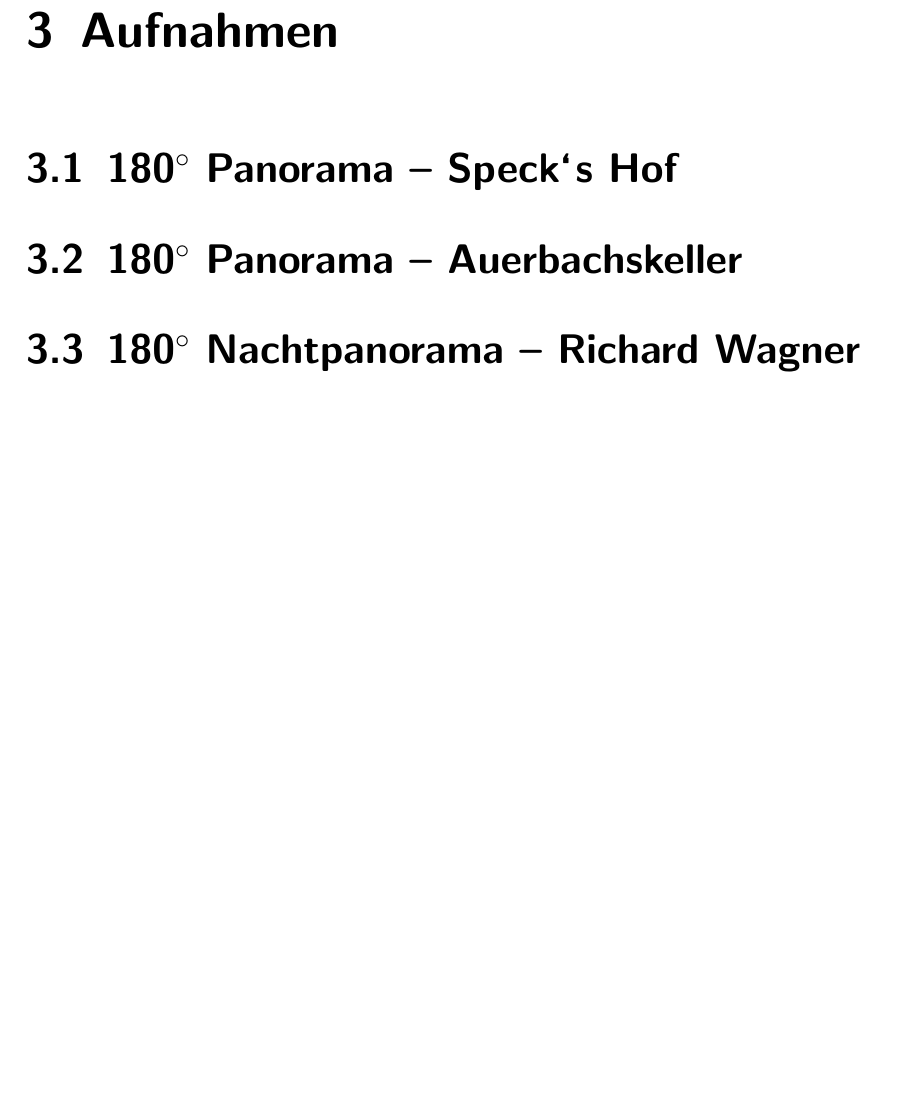
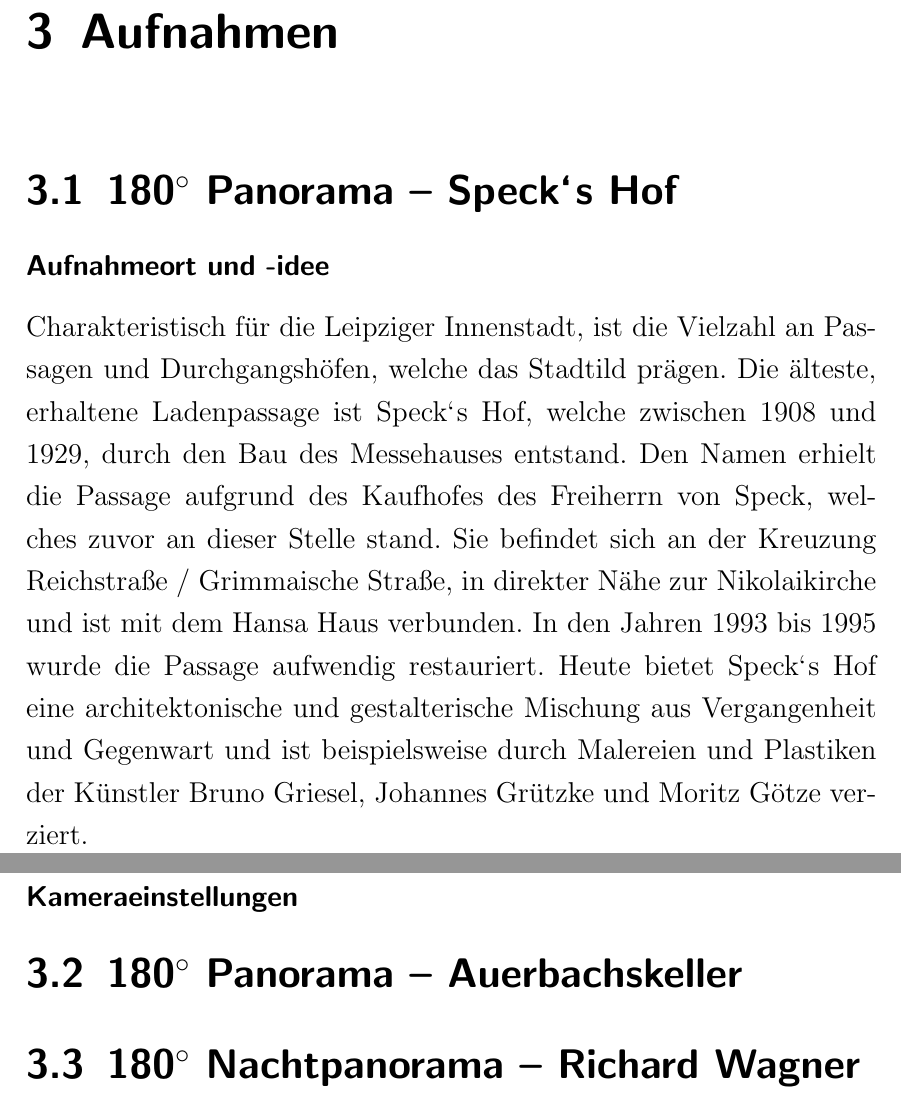
Before and after one commit to sedeg/Multishot-Panorama, a LaTeX document (doku_pano.tex): part of page 6 of 9 before the commit and two parts of pages 6 and 7 of 10 after it, the two joined at a grey line, cut so that both start at the same text, the shorter picture padded with empty space. Compiled offline with pdfLaTeX.

Commit message:
start doku

```diff
--- a/doku_pano.tex
+++ b/doku_pano.tex
@@ -16,6 +16,7 @@
 \usepackage{chngcntr}
 \usepackage{listings}
 \usepackage{color}
+\usepackage[parfill]{parskip}
 \definecolor{lightgray}{rgb}{.9,.9,.9}
 \definecolor{darkgray}{rgb}{.4,.4,.4}
 \definecolor{purple}{rgb}{0.65, 0.12, 0.82}
@@ -121,6 +122,14 @@
 	\section{180$^\circ$ Panorama -- Speck\grq s Hof}
 	\label{sec:specks}
 
+	\subsubsection{Aufnahmeort und -idee}
+	Charakteristisch für die Leipziger Innenstadt, ist die Vielzahl an Passagen und Durchgangshöfen, welche das Stadtild prägen. Die älteste, erhaltene Ladenpassage ist Speck\grq s Hof, welche zwischen 1908 und 1929, durch den Bau des Messehauses entstand. Den Namen erhielt die Passage aufgrund des Kaufhofes des Freiherrn von Speck, welches zuvor an dieser Stelle stand. Sie befindet sich an der Kreuzung Reichstraße / Grimmaische Straße, in direkter Nähe zur Nikolaikirche und ist mit dem Hansa Haus verbunden. In den Jahren 1993 bis 1995 wurde die Passage aufwendig restauriert. Heute bietet Speck\grq s Hof eine architektonische und gestalterische Mischung aus Vergangenheit und Gegenwart und ist beispielsweise durch Malereien und Plastiken der Künstler Bruno Griesel, Johannes Grützke und Moritz Götze verziert.
+
+	\bigskip
+
+
+	\subsubsection{Kameraeinstellungen}
+
 
 	\section{180$^\circ$ Panorama -- Auerbachskeller}
 	\label{sec:auer}
```
Also changed, not shown: doku_pano.pdf, 5 other files.
